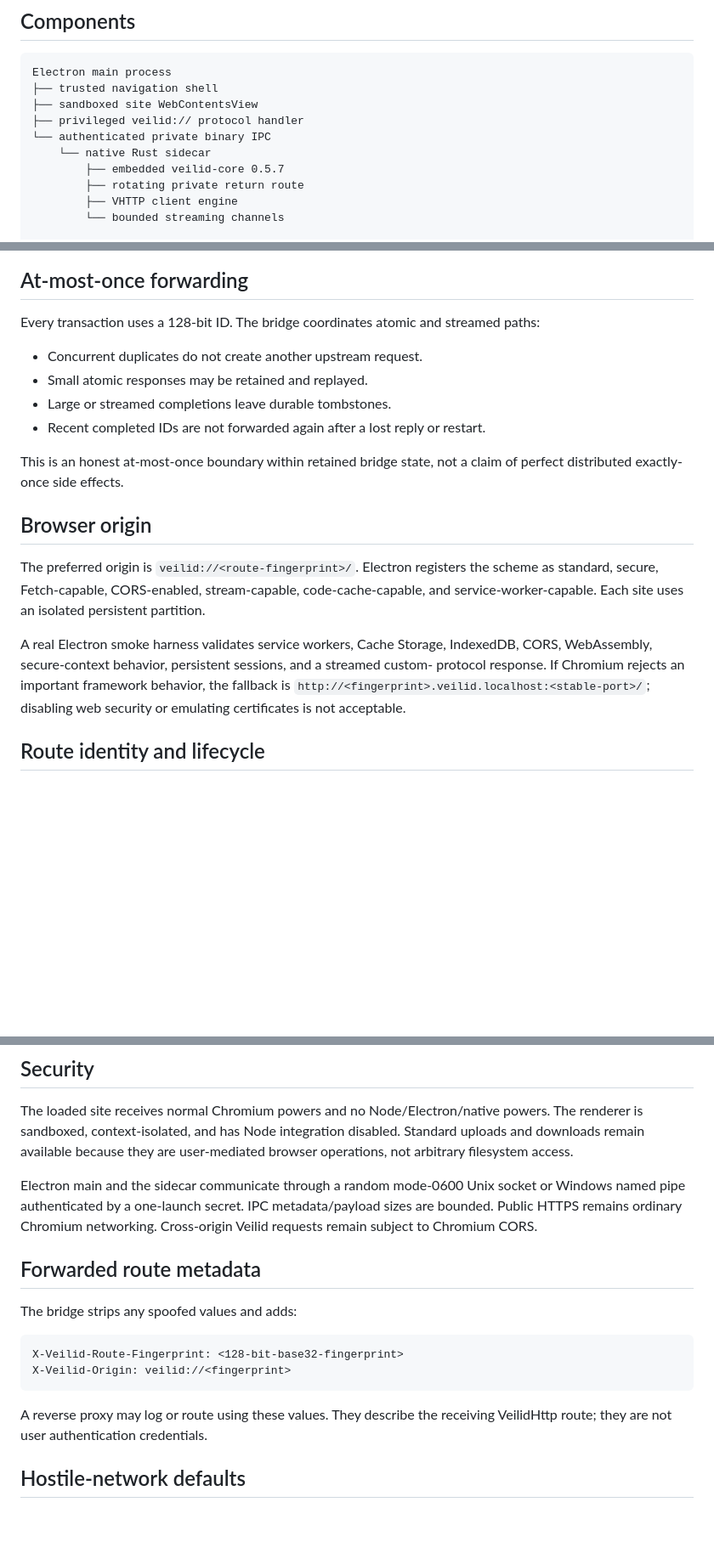
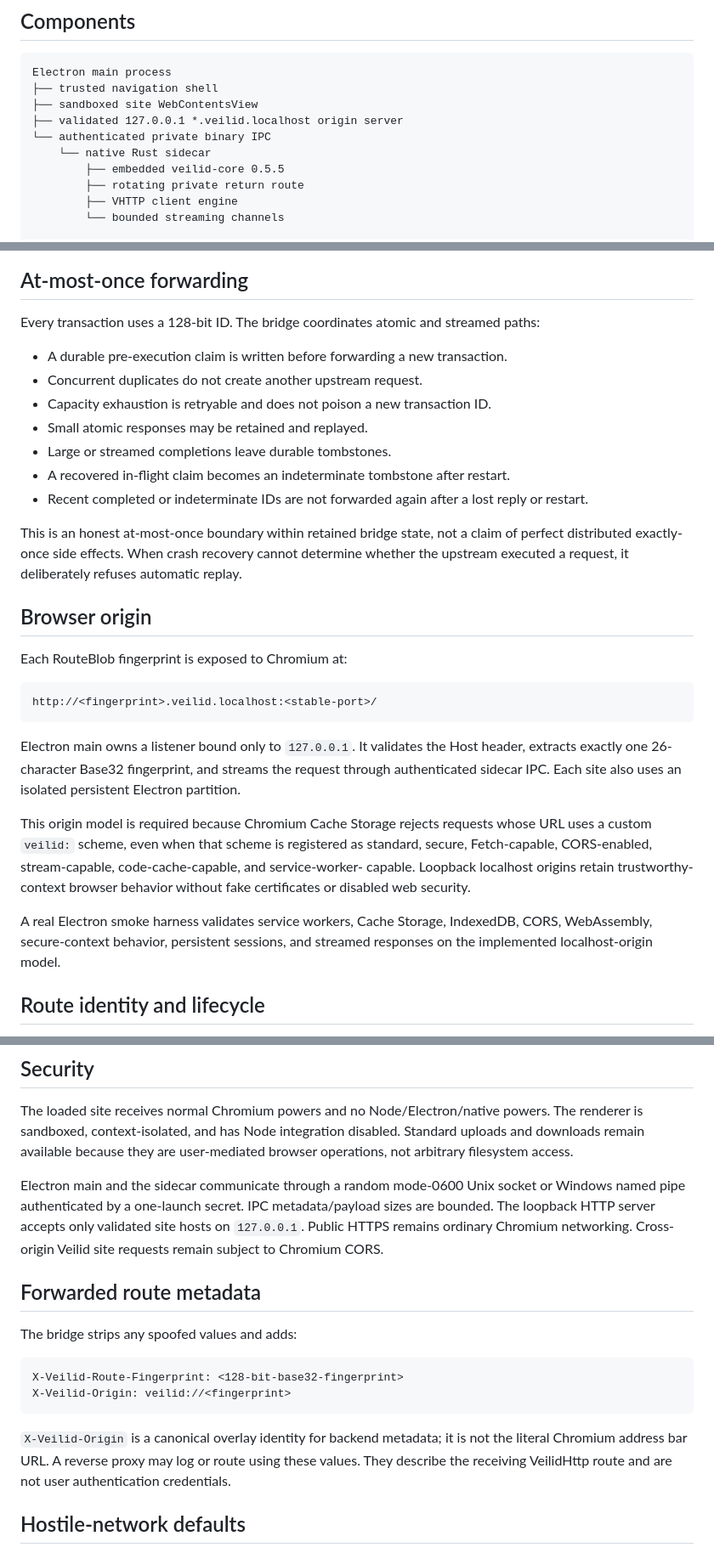
Before and after one commit to magiccodingman/VeilidHttp, a Markdown page: ARCHITECTURE.md, 3 parts joined by grey strips. Shown at 85% size. Rendered like a GitHub page; blank space fills up the shorter version.

Commit message:
Align architecture with implemented browser origin and Veilid version

````diff
--- a/ARCHITECTURE.md
+++ b/ARCHITECTURE.md
@@ -27,10 +27,10 @@ one configured upstream application or reverse proxy
 Electron main process
 ├── trusted navigation shell
 ├── sandboxed site WebContentsView
-├── privileged veilid:// protocol handler
+├── validated 127.0.0.1 *.veilid.localhost origin server
 └── authenticated private binary IPC
     └── native Rust sidecar
-        ├── embedded veilid-core 0.5.7
+        ├── embedded veilid-core 0.5.5
         ├── rotating private return route
         ├── VHTTP client engine
         └── bounded streaming channels
@@ -121,25 +122,41 @@ not unfinished body bytes.
 
 Every transaction uses a 128-bit ID. The bridge coordinates atomic and streamed paths:
 
+- A durable pre-execution claim is written before forwarding a new transaction.
 - Concurrent duplicates do not create another upstream request.
+- Capacity exhaustion is retryable and does not poison a new transaction ID.
 - Small atomic responses may be retained and replayed.
 - Large or streamed completions leave durable tombstones.
-- Recent completed IDs are not forwarded again after a lost reply or restart.
+- A recovered in-flight claim becomes an indeterminate tombstone after restart.
+- Recent completed or indeterminate IDs are not forwarded again after a lost reply or
+  restart.
 
 This is an honest at-most-once boundary within retained bridge state, not a claim of
-perfect distributed exactly-once side effects.
+perfect distributed exactly-once side effects. When crash recovery cannot determine
+whether the upstream executed a request, it deliberately refuses automatic replay.
 
 ## Browser origin
 
-The preferred origin is `veilid://<route-fingerprint>/`. Electron registers the scheme
-as standard, secure, Fetch-capable, CORS-enabled, stream-capable, code-cache-capable,
-and service-worker-capable. Each site uses an isolated persistent partition.
+Each RouteBlob fingerprint is exposed to Chromium at:
+
+```text
+http://<fingerprint>.veilid.localhost:<stable-port>/
+```
+
+Electron main owns a listener bound only to `127.0.0.1`. It validates the Host header,
+extracts exactly one 26-character Base32 fingerprint, and streams the request through
+authenticated sidecar IPC. Each site also uses an isolated persistent Electron
+partition.
+
+This origin model is required because Chromium Cache Storage rejects requests whose URL
+uses a custom `veilid:` scheme, even when that scheme is registered as standard, secure,
+Fetch-capable, CORS-enabled, stream-capable, code-cache-capable, and service-worker-
+capable. Loopback localhost origins retain trustworthy-context browser behavior without
+fake certificates or disabled web security.
 
 A real Electron smoke harness validates service workers, Cache Storage, IndexedDB,
-CORS, WebAssembly, secure-context behavior, persistent sessions, and a streamed custom-
-protocol response. If Chromium rejects an important framework behavior, the fallback is
-`http://<fingerprint>.veilid.localhost:<stable-port>/`; disabling web security or
-emulating certificates is not acceptable.
+CORS, WebAssembly, secure-context behavior, persistent sessions, and streamed responses
+on the implemented localhost-origin model.
 
 ## Route identity and lifecycle
 
@@ -162,7 +179,8 @@ operations, not arbitrary filesystem access.
 
 Electron main and the sidecar communicate through a random mode-0600 Unix socket or
 Windows named pipe authenticated by a one-launch secret. IPC metadata/payload sizes are
-bounded. Public HTTPS remains ordinary Chromium networking. Cross-origin Veilid requests
+bounded. The loopback HTTP server accepts only validated site hosts on `127.0.0.1`.
+Public HTTPS remains ordinary Chromium networking. Cross-origin Veilid site requests
 remain subject to Chromium CORS.
 
 ## Forwarded route metadata
@@ -174,8 +192,10 @@ X-Veilid-Route-Fingerprint: <128-bit-base32-fingerprint>
 X-Veilid-Origin: veilid://<fingerprint>
 ```
 
-A reverse proxy may log or route using these values. They describe the receiving
-VeilidHttp route; they are not user authentication credentials.
+`X-Veilid-Origin` is a canonical overlay identity for backend metadata; it is not the
+literal Chromium address bar URL. A reverse proxy may log or route using these values.
+They describe the receiving VeilidHttp route and are not user authentication
+credentials.
 
 ## Hostile-network defaults
 
````
Also changed, not shown: other parts of ARCHITECTURE.md (+1 -0 lines).
